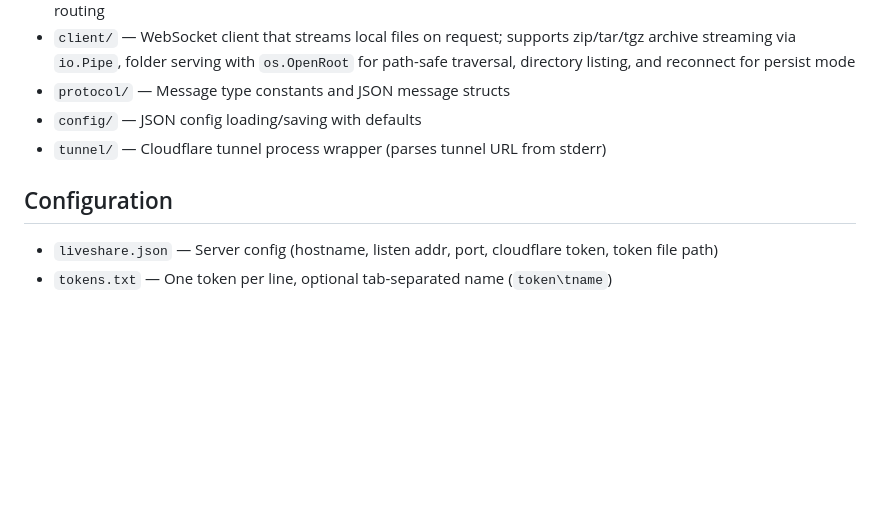
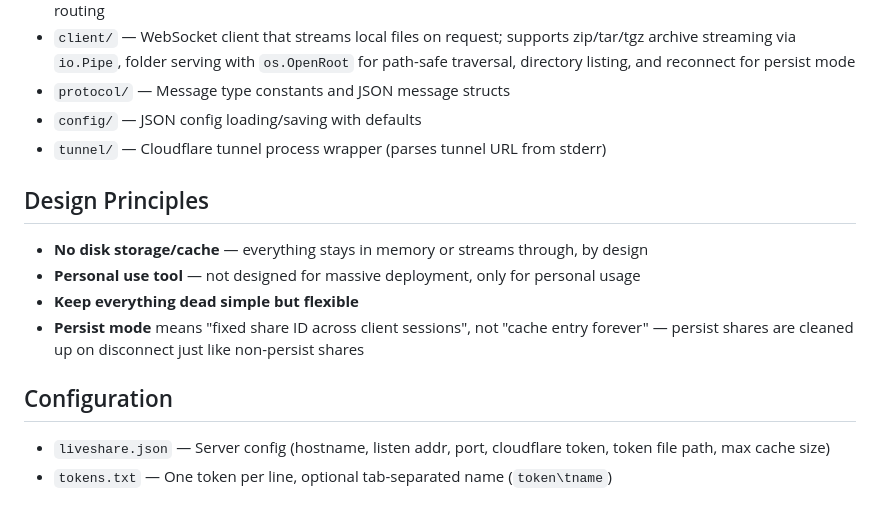
Before and after one commit to Inndy/liveshare, a Markdown page: CLAUDE.md, the part around the change. Drawn GitHub-style; blank space fills up the shorter version.

Commit message:
Document design principles in CLAUDE.md
Co-Authored-By: Claude Opus 4.6 <noreply@anthropic.com>

```diff
--- a/CLAUDE.md
+++ b/CLAUDE.md
@@ -48,7 +48,14 @@ go test ./server/... -v -race -count=1  # Run all server tests
 - `config/` — JSON config loading/saving with defaults
 - `tunnel/` — Cloudflare tunnel process wrapper (parses tunnel URL from stderr)
 
+## Design Principles
+
+- **No disk storage/cache** — everything stays in memory or streams through, by design
+- **Personal use tool** — not designed for massive deployment, only for personal usage
+- **Keep everything dead simple but flexible**
+- **Persist mode** means "fixed share ID across client sessions", not "cache entry forever" — persist shares are cleaned up on disconnect just like non-persist shares
+
 ## Configuration
 
-- `liveshare.json` — Server config (hostname, listen addr, port, cloudflare token, token file path)
+- `liveshare.json` — Server config (hostname, listen addr, port, cloudflare token, token file path, max cache size)
 - `tokens.txt` — One token per line, optional tab-separated name (`token\tname`)
```
